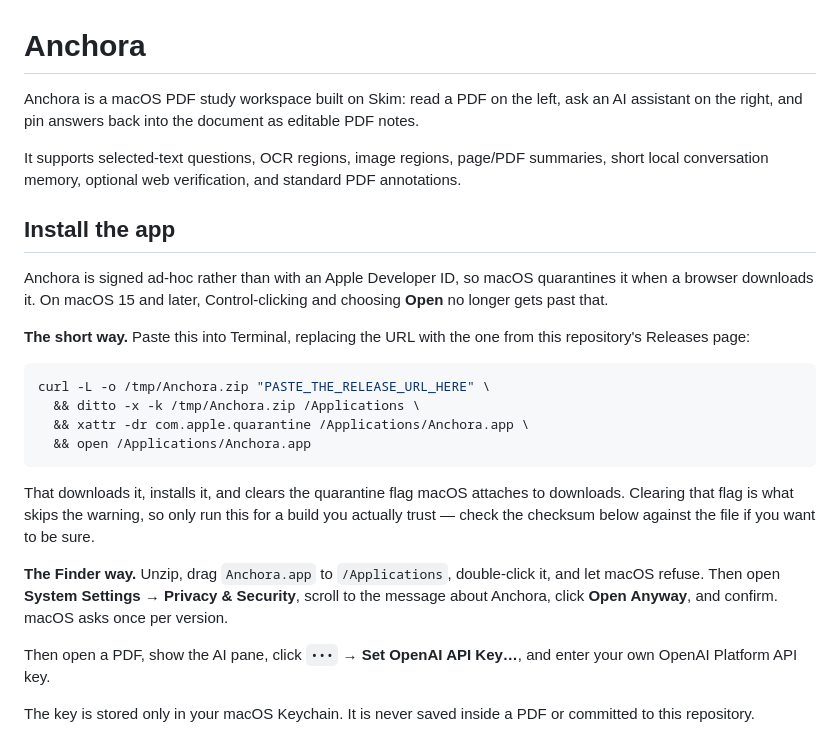
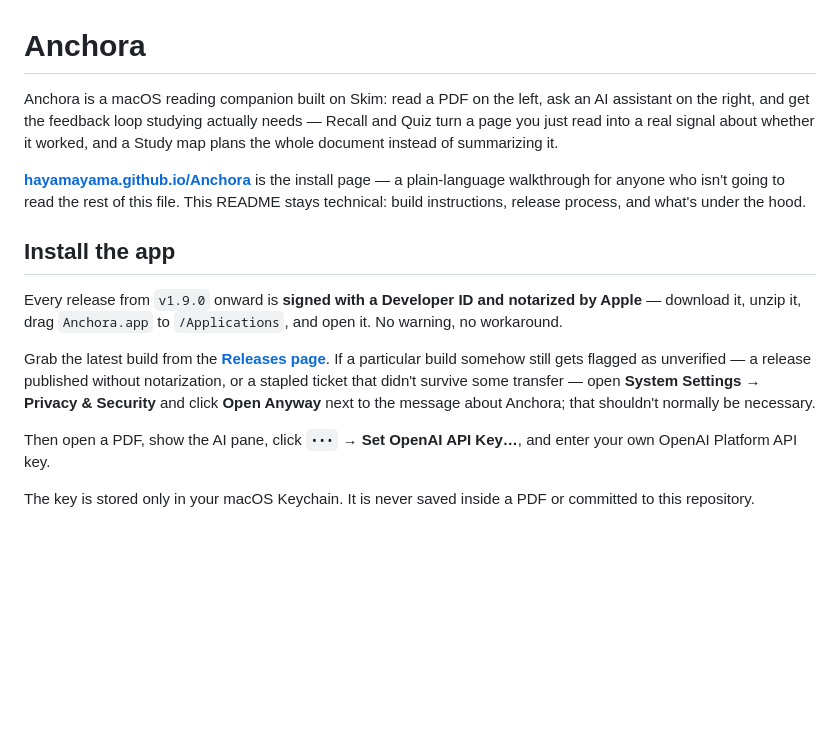
Before and after one commit to Hayamayama/Anchora, a Markdown page: README.md, the part around one of its changes. Drawn GitHub-style; blank space fills up the shorter version.

````diff
--- a/README.md
+++ b/README.md
@@ -1,34 +1,14 @@
 # Anchora
 
-Anchora is a macOS PDF study workspace built on Skim: read a PDF on the left, ask an AI assistant on the right, and pin answers back into the document as editable PDF notes.
+Anchora is a macOS reading companion built on Skim: read a PDF on the left, ask an AI assistant on the right, and get the feedback loop studying actually needs — Recall and Quiz turn a page you just read into a real signal about whether it worked, and a Study map plans the whole document instead of summarizing it.
 
-It supports selected-text questions, OCR regions, image regions, page/PDF summaries, short local conversation memory, optional web verification, and standard PDF annotations.
+**[hayamayama.github.io/Anchora](https://hayamayama.github.io/Anchora/)** is the install page — a plain-language walkthrough for anyone who isn't going to read the rest of this file. This README stays technical: build instructions, release process, and what's under the hood.
 
 ## Install the app
 
-Anchora is signed ad-hoc rather than with an Apple Developer ID, so macOS
-quarantines it when a browser downloads it. On macOS 15 and later,
-Control-clicking and choosing **Open** no longer gets past that.
+Every release from `v1.9.0` onward is **signed with a Developer ID and notarized by Apple** — download it, unzip it, drag `Anchora.app` to `/Applications`, and open it. No warning, no workaround.
 
-**The short way.** Paste this into Terminal, replacing the URL with the one
-from this repository's Releases page:
-
-```sh
-curl -L -o /tmp/Anchora.zip "PASTE_THE_RELEASE_URL_HERE" \
-  && ditto -x -k /tmp/Anchora.zip /Applications \
-  && xattr -dr com.apple.quarantine /Applications/Anchora.app \
-  && open /Applications/Anchora.app
-```
-
-That downloads it, installs it, and clears the quarantine flag macOS attaches
-to downloads. Clearing that flag is what skips the warning, so only run this
-for a build you actually trust — check the checksum below against the file if
-you want to be sure.
-
-**The Finder way.** Unzip, drag `Anchora.app` to `/Applications`, double-click
-it, and let macOS refuse. Then open **System Settings → Privacy & Security**,
-scroll to the message about Anchora, click **Open Anyway**, and confirm. macOS
-asks once per version.
+Grab the latest build from the **[Releases page](https://github.com/Hayamayama/Anchora/releases/latest)**. If a particular build somehow still gets flagged as unverified — a release published without notarization, or a stapled ticket that didn't survive some transfer — open **System Settings → Privacy & Security** and click **Open Anyway** next to the message about Anchora; that shouldn't normally be necessary.
 
 Then open a PDF, show the AI pane, click `•••` → **Set OpenAI API Key…**, and
 enter your own OpenAI Platform API key.
````
Also changed, not shown: other parts of README.md (+38 -24 lines).
